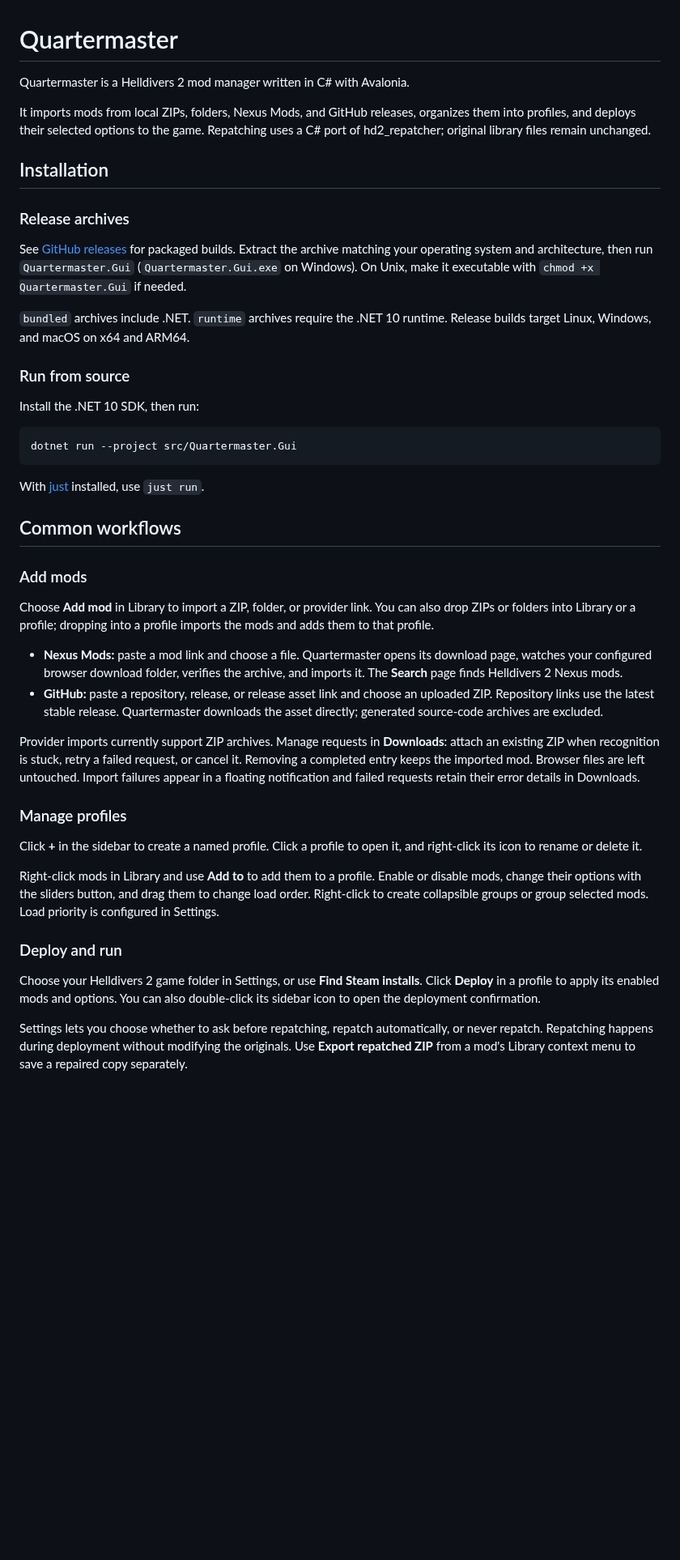
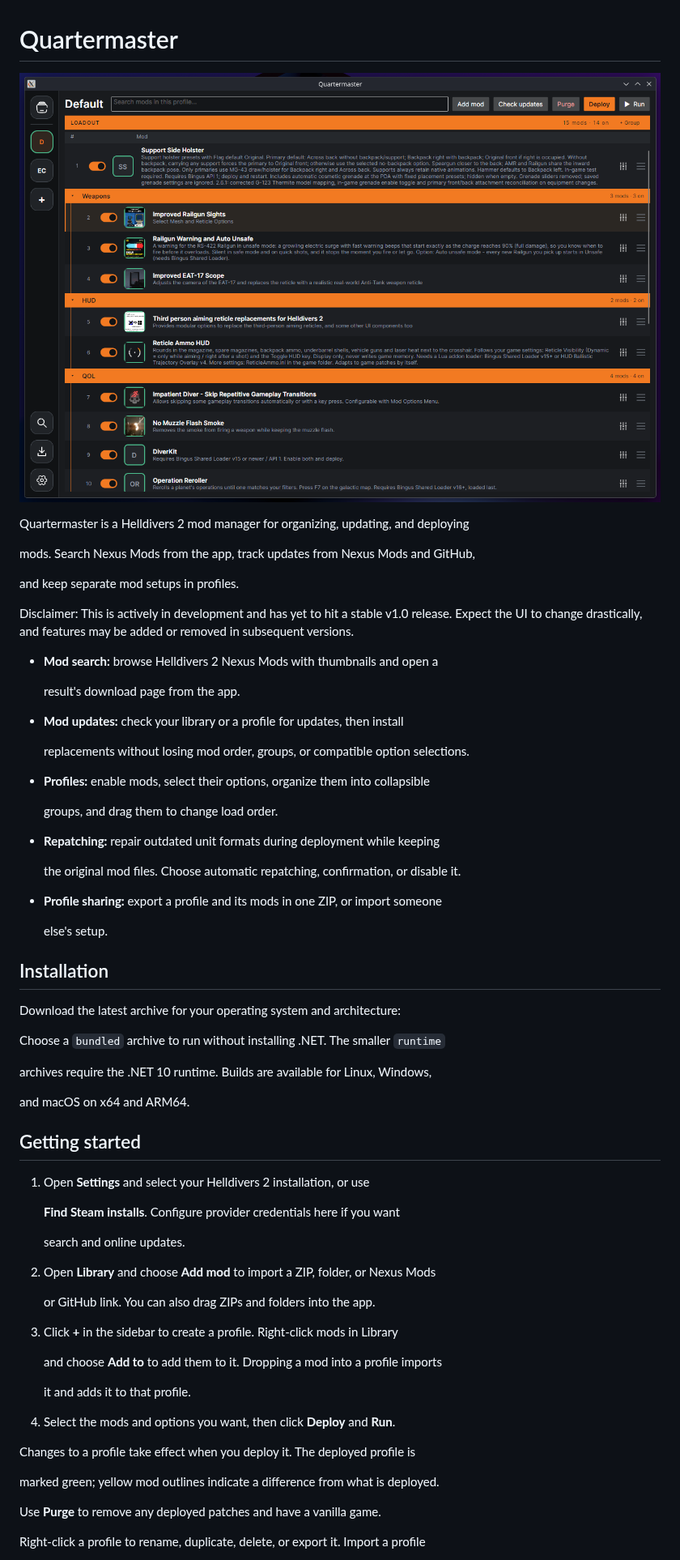
Before and after one commit to what386/quartermaster, a Markdown page: README.md, the part around one of its changes. Shown at 81% size. Drawn GitHub-style; pictures changed too: assets/profile-view.png (added); blank space fills up the shorter version.

````diff
--- a/README.md
+++ b/README.md
@@ -1,72 +1,70 @@
 # Quartermaster
 
-Quartermaster is a Helldivers 2 mod manager written in C# with Avalonia.
+![Quartermaster profile view](assets/profile-view.png)
 
-It imports mods from local ZIPs, folders, Nexus Mods, and GitHub releases,
-organizes them into profiles, and deploys their selected options to the game.
-Repatching uses a C# port of hd2_repatcher; original library files remain unchanged.
+Quartermaster is a Helldivers 2 mod manager for organizing, updating, and deploying
+
+mods. Search Nexus Mods from the app, track updates from Nexus Mods and GitHub,
+
+and keep separate mod setups in profiles.
+
+Disclaimer: This is actively in development and has yet to hit a stable v1.0 release. Expect the UI to change drastically, and features may be added or removed in subsequent versions.
+
+- **Mod search:** browse Helldivers 2 Nexus Mods with thumbnails and open a
+
+  result's download page from the app.
+
+- **Mod updates:** check your library or a profile for updates, then install
+
+  replacements without losing mod order, groups, or compatible option selections.
+
+- **Profiles:** enable mods, select their options, organize them into collapsible
+
+  groups, and drag them to change load order.
+
+- **Repatching:** repair outdated unit formats during deployment while keeping
+
+  the original mod files. Choose automatic repatching, confirmation, or disable it.
+
+- **Profile sharing:** export a profile and its mods in one ZIP, or import someone
+
+  else's setup.
 
 ## Installation
 
-### Release archives
+Download the latest archive for your operating system and architecture:
 
-See [GitHub releases](https://github.com/what386/quartermaster/releases) for
-packaged builds. Extract the archive matching your operating system and
-architecture, then run `Quartermaster.Gui` (`Quartermaster.Gui.exe` on Windows).
-On Unix, make it executable with `chmod +x Quartermaster.Gui` if needed.
+Choose a `bundled` archive to run without installing .NET. The smaller `runtime`
 
-`bundled` archives include .NET. `runtime` archives require the .NET 10 runtime.
-Release builds target Linux, Windows, and macOS on x64 and ARM64.
+archives require the .NET 10 runtime. Builds are available for Linux, Windows,
 
-### Run from source
+and macOS on x64 and ARM64.
 
-Install the .NET 10 SDK, then run:
+## Getting started
 
-```bash
-dotnet run --project src/Quartermaster.Gui
-```
+1. Open **Settings** and select your Helldivers 2 installation, or use
 
-With [just](https://github.com/casey/just) installed, use `just run`.
+   **Find Steam installs**. Configure provider credentials here if you want
 
-## Common workflows
+   search and online updates.
 
-### Add mods
+2. Open **Library** and choose **Add mod** to import a ZIP, folder, or Nexus Mods
 
-Choose **Add mod** in Library to import a ZIP, folder, or provider link.
-You can also drop ZIPs or folders into Library or a profile; dropping into a
-profile imports the mods and adds them to that profile.
+   or GitHub link. You can also drag ZIPs and folders into the app.
 
-- **Nexus Mods:** paste a mod link and choose a file. Quartermaster opens its
-  download page, watches your configured browser download folder, verifies the
-  archive, and imports it. The **Search** page finds Helldivers 2 Nexus mods.
-- **GitHub:** paste a repository, release, or release asset link and choose an
-  uploaded ZIP. Repository links use the latest stable release. Quartermaster
-  downloads the asset directly; generated source-code archives are excluded.
+3. Click **+** in the sidebar to create a profile. Right-click mods in Library
 
-Provider imports currently support ZIP archives. Manage requests in
-**Downloads**: attach an existing ZIP when recognition is stuck, retry a failed
-request, or cancel it. Removing a completed entry keeps the imported mod.
-Browser files are left untouched. Import failures appear in a floating
-notification and failed requests retain their error details in Downloads.
+   and choose **Add to** to add them to it. Dropping a mod into a profile imports
 
-### Manage profiles
+   it and adds it to that profile.
 
-Click **+** in the sidebar to create a named profile. Click a profile to open it,
-and right-click its icon to rename or delete it.
+4. Select the mods and options you want, then click **Deploy** and **Run**.
 
-Right-click mods in Library and use **Add to** to add them to a profile.
-Enable or disable mods, change their options with the sliders button, and drag
-them to change load order. Right-click to create collapsible groups or group
-selected mods. Load priority is configured in Settings.
+Changes to a profile take effect when you deploy it. The deployed profile is
 
-### Deploy and run
+marked green; yellow mod outlines indicate a difference from what is deployed.
 
-Choose your Helldivers 2 game folder in Settings, or use **Find Steam installs**.
-Click **Deploy** in a profile to apply its enabled mods and options. You can also
-double-click its sidebar icon to open the deployment confirmation.
+Use **Purge** to remove any deployed patches and have a vanilla game.
 
-Settings lets you choose whether to ask before repatching, repatch automatically,
-or never repatch. Repatching happens during deployment without modifying the
-originals. Use **Export repatched ZIP** from a mod's Library context menu to
-save a repaired copy separately.
+Right-click a profile to rename, duplicate, delete, or export it. Import a profile
 
````
Also changed, not shown: other parts of README.md (+57 -45 lines).
